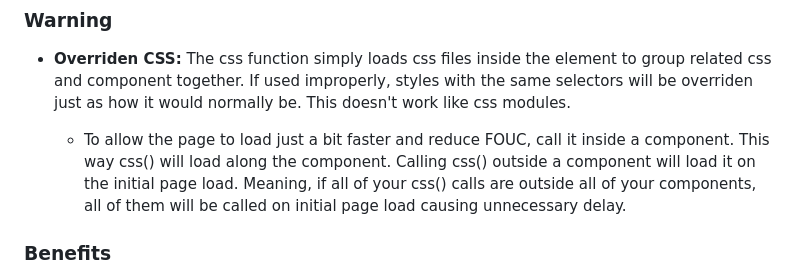
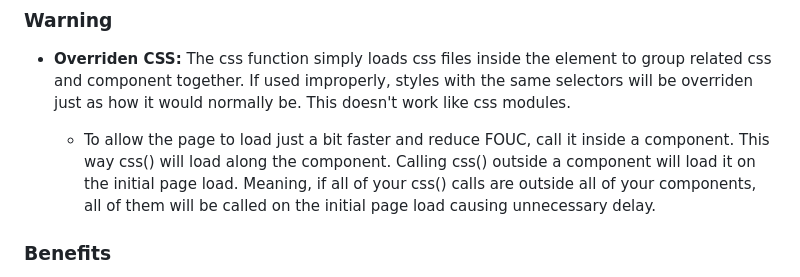
Before and after one commit to AceBurgundy/CleanJS, a Markdown page: README.md, the part around the change. Rendered like a GitHub page.

```diff
--- a/README.md
+++ b/README.md
@@ -21,7 +21,7 @@ For a more enjoyable development experience in VS Code, install the extension, "
 
 * **Overriden CSS:** The css function simply loads css files inside the <head> element to group related css and component together. If used improperly, styles with the same selectors will be overriden just as how it would normally be. This doesn't work like css modules.
 
-  - To allow the page to load just a bit faster and reduce FOUC, call it inside a component. This way css() will load along the component. Calling css() outside a component will load it on the initial page load. Meaning, if all of your css() calls are outside all of your components, all of them will be called on initial page load causing unnecessary delay.
+  - To allow the page to load just a bit faster and reduce FOUC, call it inside a component. This way css() will load along the component. Calling css() outside a component will load it on the initial page load. Meaning, if all of your css() calls are outside all of your components, all of them will be called on the initial page load causing unnecessary delay.
 
 ### Benefits
 
```
